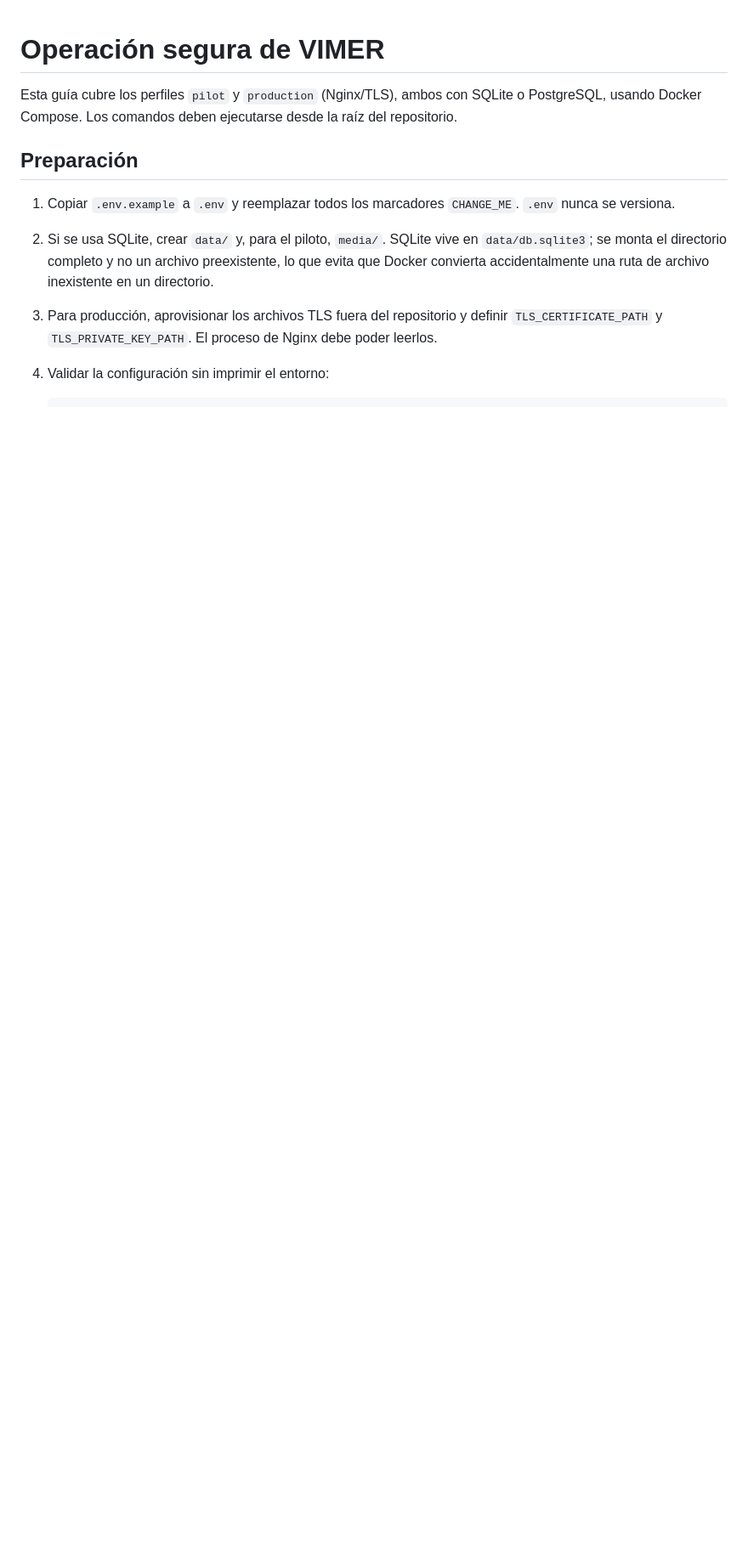
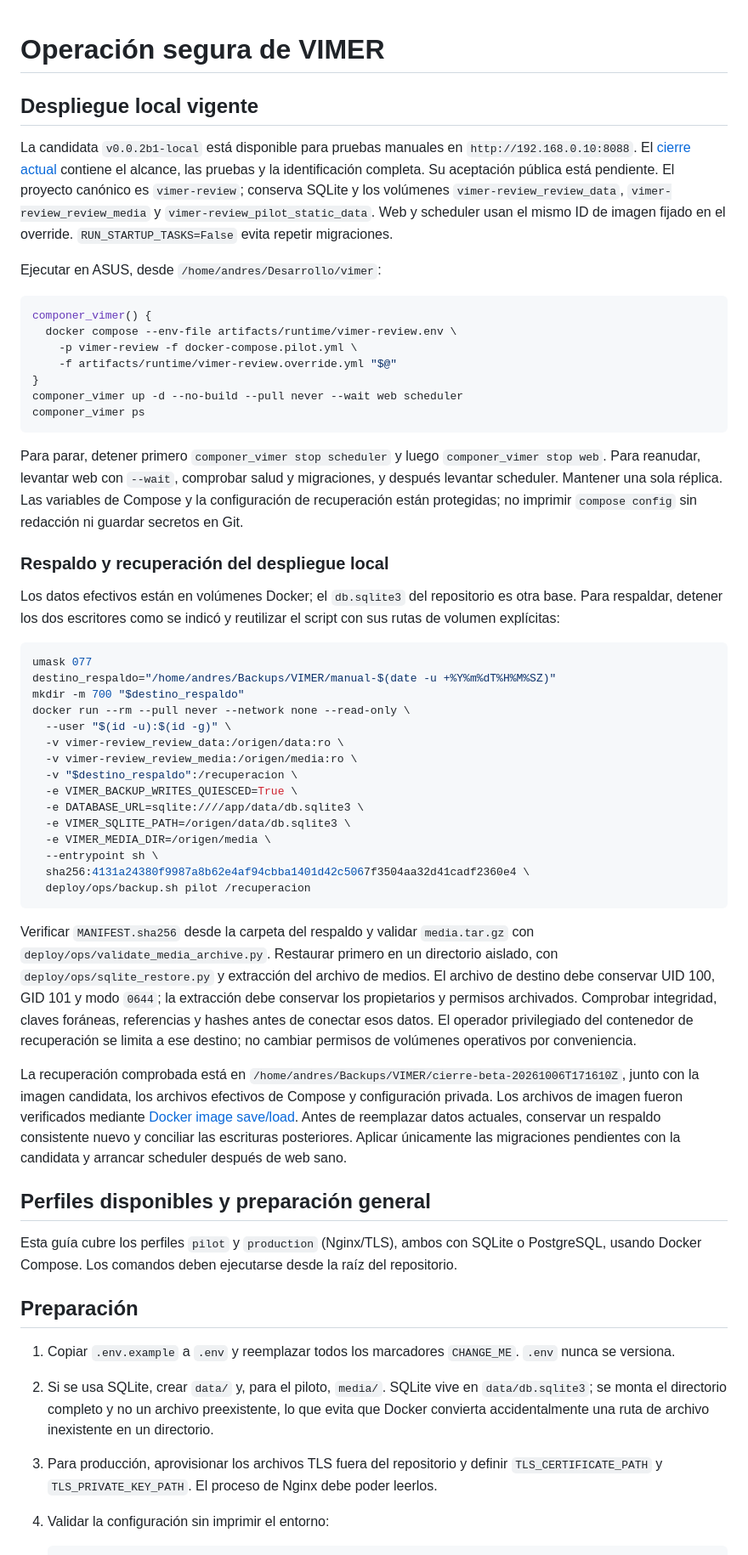
Before and after one commit to Open-Source-Academic-Initiative/VIMER, a Markdown page: docs/operations.md, the part around the change. Shown at 85% size. GitHub-like rendering; blank space fills up the shorter version.

````diff
--- a/docs/operations.md
+++ b/docs/operations.md
@@ -1,4 +1,76 @@
 # Operación segura de VIMER
+
+## Despliegue local vigente
+
+La candidata `v0.0.2b1-local` está disponible para pruebas manuales en
+`http://192.168.0.10:8088`. El [cierre actual](cierre_beta.md) contiene el alcance,
+las pruebas y la identificación completa. Su aceptación pública está pendiente.
+El proyecto canónico es `vimer-review`; conserva SQLite y los volúmenes
+`vimer-review_review_data`, `vimer-review_review_media` y
+`vimer-review_pilot_static_data`. Web y scheduler usan el mismo ID de imagen
+fijado en el override. `RUN_STARTUP_TASKS=False` evita repetir migraciones.
+
+Ejecutar en ASUS, desde `/home/andres/Desarrollo/vimer`:
+
+```sh
+componer_vimer() {
+  docker compose --env-file artifacts/runtime/vimer-review.env \
+    -p vimer-review -f docker-compose.pilot.yml \
+    -f artifacts/runtime/vimer-review.override.yml "$@"
+}
+componer_vimer up -d --no-build --pull never --wait web scheduler
+componer_vimer ps
+```
+
+Para parar, detener primero `componer_vimer stop scheduler` y luego
+`componer_vimer stop web`. Para reanudar, levantar web con `--wait`, comprobar
+salud y migraciones, y después levantar scheduler. Mantener una sola réplica.
+Las variables de Compose y la configuración de recuperación están protegidas;
+no imprimir `compose config` sin redacción ni guardar secretos en Git.
+
+### Respaldo y recuperación del despliegue local
+
+Los datos efectivos están en volúmenes Docker; el `db.sqlite3` del repositorio
+es otra base. Para respaldar, detener los dos escritores como se indicó y
+reutilizar el script con sus rutas de volumen explícitas:
+
+```sh
+umask 077
+destino_respaldo="/home/andres/Backups/VIMER/manual-$(date -u +%Y%m%dT%H%M%SZ)"
+mkdir -m 700 "$destino_respaldo"
+docker run --rm --pull never --network none --read-only \
+  --user "$(id -u):$(id -g)" \
+  -v vimer-review_review_data:/origen/data:ro \
+  -v vimer-review_review_media:/origen/media:ro \
+  -v "$destino_respaldo":/recuperacion \
+  -e VIMER_BACKUP_WRITES_QUIESCED=True \
+  -e DATABASE_URL=sqlite:////app/data/db.sqlite3 \
+  -e VIMER_SQLITE_PATH=/origen/data/db.sqlite3 \
+  -e VIMER_MEDIA_DIR=/origen/media \
+  --entrypoint sh \
+  sha256:4131a24380f9987a8b62e4af94cbba1401d42c5067f3504aa32d41cadf2360e4 \
+  deploy/ops/backup.sh pilot /recuperacion
+```
+
+Verificar `MANIFEST.sha256` desde la carpeta del respaldo y validar
+`media.tar.gz` con `deploy/ops/validate_media_archive.py`. Restaurar primero en
+un directorio aislado, con `deploy/ops/sqlite_restore.py` y extracción del archivo
+de medios. El archivo de destino debe conservar UID 100, GID 101 y modo `0644`;
+la extracción debe conservar los propietarios y permisos archivados. Comprobar
+integridad, claves foráneas, referencias y hashes antes de conectar esos datos.
+El operador privilegiado del contenedor de recuperación se limita a ese
+destino; no cambiar permisos de volúmenes operativos por conveniencia.
+
+La recuperación comprobada está en
+`/home/andres/Backups/VIMER/cierre-beta-20261006T171610Z`, junto con la imagen
+candidata, los archivos efectivos de Compose y configuración privada. Los
+archivos de imagen fueron verificados mediante
+[Docker image save/load](https://docs.docker.com/reference/cli/docker/image/save/).
+Antes de reemplazar datos actuales, conservar un respaldo consistente nuevo y
+conciliar las escrituras posteriores. Aplicar únicamente las migraciones
+pendientes con la candidata y arrancar scheduler después de web sano.
+
+## Perfiles disponibles y preparación general
 
 Esta guía cubre los perfiles `pilot` y `production` (Nginx/TLS), ambos con
 SQLite o PostgreSQL, usando Docker Compose. Los comandos deben ejecutarse desde la raíz
````
Also changed, not shown: README.md (+3 -3 lines), docs/cierre_beta.md (added, +138 -0 lines).
